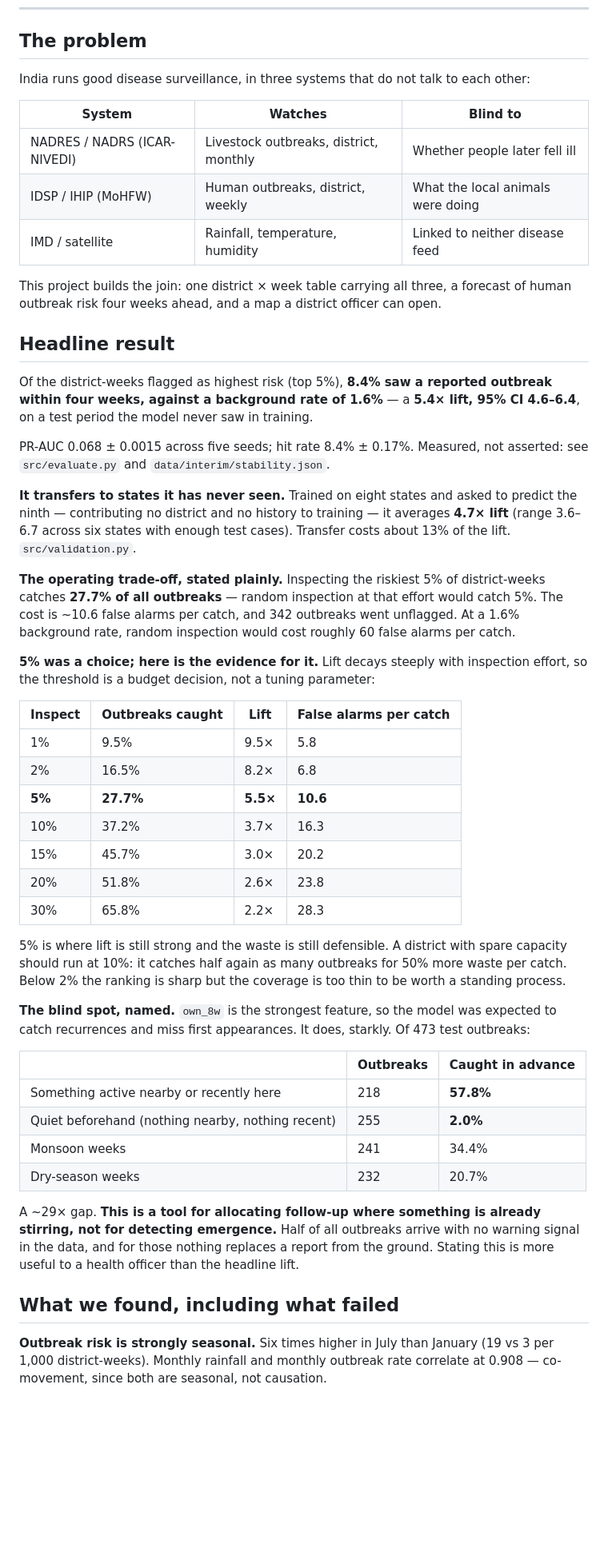
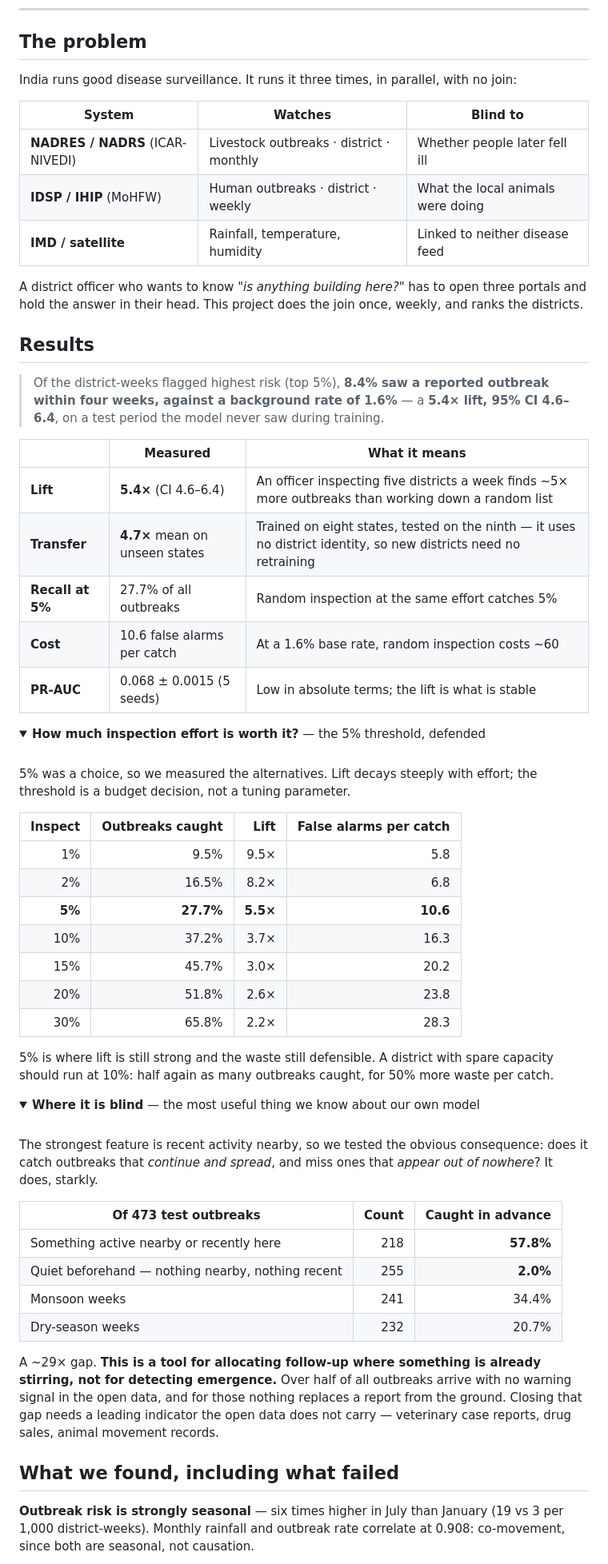
Before and after one commit to lakkarsunanditha14/onehealth-early-warning, a Markdown page: README.md, the part around one of its changes. Shown at 80% size. Rendered like a GitHub page; folded sections open; blank space fills up the shorter version.

Commit message:
rewrite README with dashboard screenshot and collapsible sections

```diff
--- a/README.md
+++ b/README.md
@@ -13,45 +26,41 @@ Lakkarsu Nanditha · Ch. Vignesh Reddy
 
 ## The problem
 
-India runs good disease surveillance, in three systems that do not talk to each
-other:
+India runs good disease surveillance. It runs it three times, in parallel, with no join:
 
 | System | Watches | Blind to |
 |---|---|---|
-| NADRES / NADRS (ICAR-NIVEDI) | Livestock outbreaks, district, monthly | Whether people later fell ill |
-| IDSP / IHIP (MoHFW) | Human outbreaks, district, weekly | What the local animals were doing |
-| IMD / satellite | Rainfall, temperature, humidity | Linked to neither disease feed |
+| **NADRES / NADRS** (ICAR-NIVEDI) | Livestock outbreaks · district · monthly | Whether people later fell ill |
+| **IDSP / IHIP** (MoHFW) | Human outbreaks · district · weekly | What the local animals were doing |
+| **IMD / satellite** | Rainfall, temperature, humidity | Linked to neither disease feed |
 
-This project builds the join: one district × week table carrying all three, a
-forecast of human outbreak risk four weeks ahead, and a map a district officer
-can open.
+A district officer who wants to know *"is anything building here?"* has to open three portals and
+hold the answer in their head. This project does the join once, weekly, and ranks the districts.
 
-## Headline result
+## Results
 
-Of the district-weeks flagged as highest risk (top 5%), **8.4% saw a reported
-outbreak within four weeks, against a background rate of 1.6%** — a **5.4×
-lift, 95% CI 4.6–6.4**, on a test period the model never saw in training.
+> Of the district-weeks flagged highest risk (top 5%), **8.4% saw a reported outbreak within four
+> weeks, against a background rate of 1.6%** — a **5.4× lift, 95% CI 4.6–6.4**, on a test period the
+> model never saw during training.
 
-PR-AUC 0.068 ± 0.0015 across five seeds; hit rate 8.4% ± 0.17%. Measured, not
-asserted: see `src/evaluate.py` and `data/interim/stability.json`.
+| | Measured | What it means |
+|---|---|---|
+| **Lift** | **5.4×** (CI 4.6–6.4) | An officer inspecting five districts a week finds ~5× more outbreaks than working down a random list |
+| **Transfer** | **4.7×** mean on unseen states | Trained on eight states, tested on the ninth — it uses no district identity, so new districts need no retraining |
+| **Recall at 5%** | 27.7% of all outbreaks | Random inspection at the same effort catches 5% |
+| **Cost** | 10.6 false alarms per catch | At a 1.6% base rate, random inspection costs ~60 |
+| **PR-AUC** | 0.068 ± 0.0015 (5 seeds) | Low in absolute terms; the lift is what is stable |
 
-**It transfers to states it has never seen.** Trained on eight states and asked
-to predict the ninth — contributing no district and no history to training — it
-averages **4.7× lift** (range 3.6–6.7 across six states with enough test cases).
-Transfer costs about 13% of the lift. `src/validation.py`.
+<details>
+<summary><b>How much inspection effort is worth it?</b> — the 5% threshold, defended</summary>
 
-**The operating trade-off, stated plainly.** Inspecting the riskiest 5% of
-district-weeks catches **27.7% of all outbreaks** — random inspection at that
-effort would catch 5%. The cost is ~10.6 false alarms per catch, and 342
-outbreaks went unflagged. At a 1.6% background rate, random inspection would
-cost roughly 60 false alarms per catch.
+<br>
 
-**5% was a choice; here is the evidence for it.** Lift decays steeply with
-inspection effort, so the threshold is a budget decision, not a tuning
-parameter:
+5% was a choice, so we measured the alternatives. Lift decays steeply with effort; the threshold is
+a budget decision, not a tuning parameter.
 
 | Inspect | Outbreaks caught | Lift | False alarms per catch |
-|---|---|---|---|
+|---:|---:|---:|---:|
 | 1% | 9.5% | 9.5× | 5.8 |
 | 2% | 16.5% | 8.2× | 6.8 |
 | **5%** | **27.7%** | **5.5×** | **10.6** |
@@ -60,30 +69,36 @@ parameter:
 | 20% | 51.8% | 2.6× | 23.8 |
 | 30% | 65.8% | 2.2× | 28.3 |
 
-5% is where lift is still strong and the waste is still defensible. A district
-with spare capacity should run at 10%: it catches half again as many outbreaks
-for 50% more waste per catch. Below 2% the ranking is sharp but the coverage is
-too thin to be worth a standing process.
+5% is where lift is still strong and the waste still defensible. A district with spare capacity
+should run at 10%: half again as many outbreaks caught, for 50% more waste per catch.
 
-**The blind spot, named.** `own_8w` is the strongest feature, so the model was
-expected to catch recurrences and miss first appearances. It does, starkly. Of
-473 test outbreaks:
+</details>
 
-| | Outbreaks | Caught in advance |
-|---|---|---|
+<details>
+<summary><b>Where it is blind</b> — the most useful thing we know about our own model</summary>
+
+<br>
+
+The strongest feature is recent activity nearby, so we tested the obvious consequence: does it catch
+outbreaks that *continue and spread*, and miss ones that *appear out of nowhere*? It does, starkly.
+
+| Of 473 test outbreaks | Count | Caught in advance |
+|---|---:|---:|
 | Something active nearby or recently here | 218 | **57.8%** |
-| Quiet beforehand (nothing nearby, nothing recent) | 255 | **2.0%** |
+| Quiet beforehand — nothing nearby, nothing recent | 255 | **2.0%** |
 | Monsoon weeks | 241 | 34.4% |
 | Dry-season weeks | 232 | 20.7% |
 
-A ~29× gap. **This is a tool for allocating follow-up where something is already
-stirring, not for detecting emergence.** Half of all outbreaks arrive with no
-warning signal in the data, and for those nothing replaces a report from the
-ground. Stating this is more useful to a health officer than the headline lift.
+A ~29× gap. **This is a tool for allocating follow-up where something is already stirring, not for
+detecting emergence.** Over half of all outbreaks arrive with no warning signal in the open data, and
+for those nothing replaces a report from the ground. Closing that gap needs a leading indicator the
+open data does not carry — veterinary case reports, drug sales, animal movement records.
+
+</details>
 
 ## What we found, including what failed
 
-**Outbreak risk is strongly seasonal.** Six times higher in July than January
-(19 vs 3 per 1,000 district-weeks). Monthly rainfall and monthly outbreak rate
-correlate at 0.908 — co-movement, since both are seasonal, not causation.
+**Outbreak risk is strongly seasonal** — six times higher in July than January (19 vs 3 per 1,000
+district-weeks). Monthly rainfall and outbreak rate correlate at 0.908: co-movement, since both are
+seasonal, not causation.
 
```
Also changed, not shown: other parts of README.md (+155 -132 lines), docs/dashboard.png (added).
